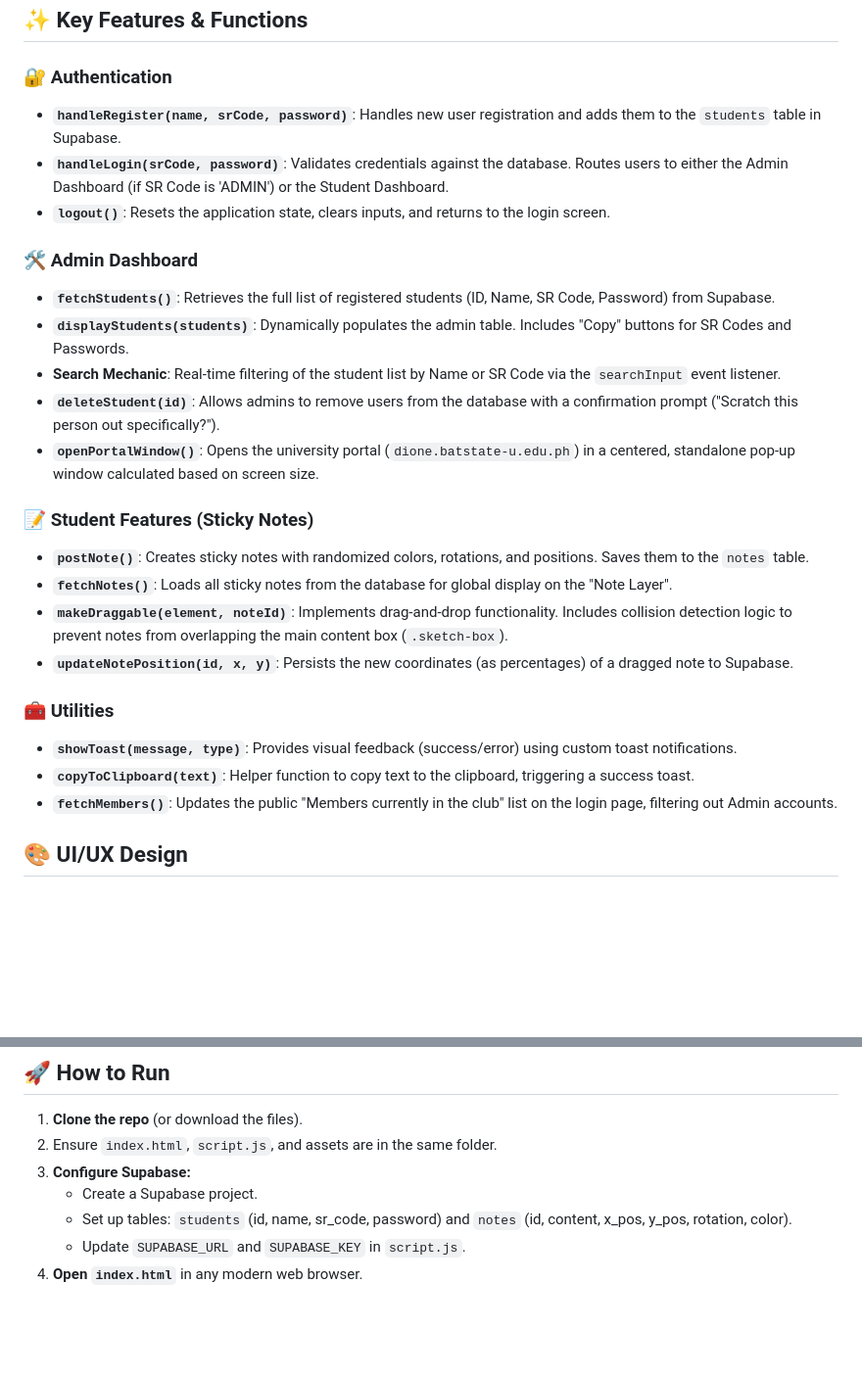
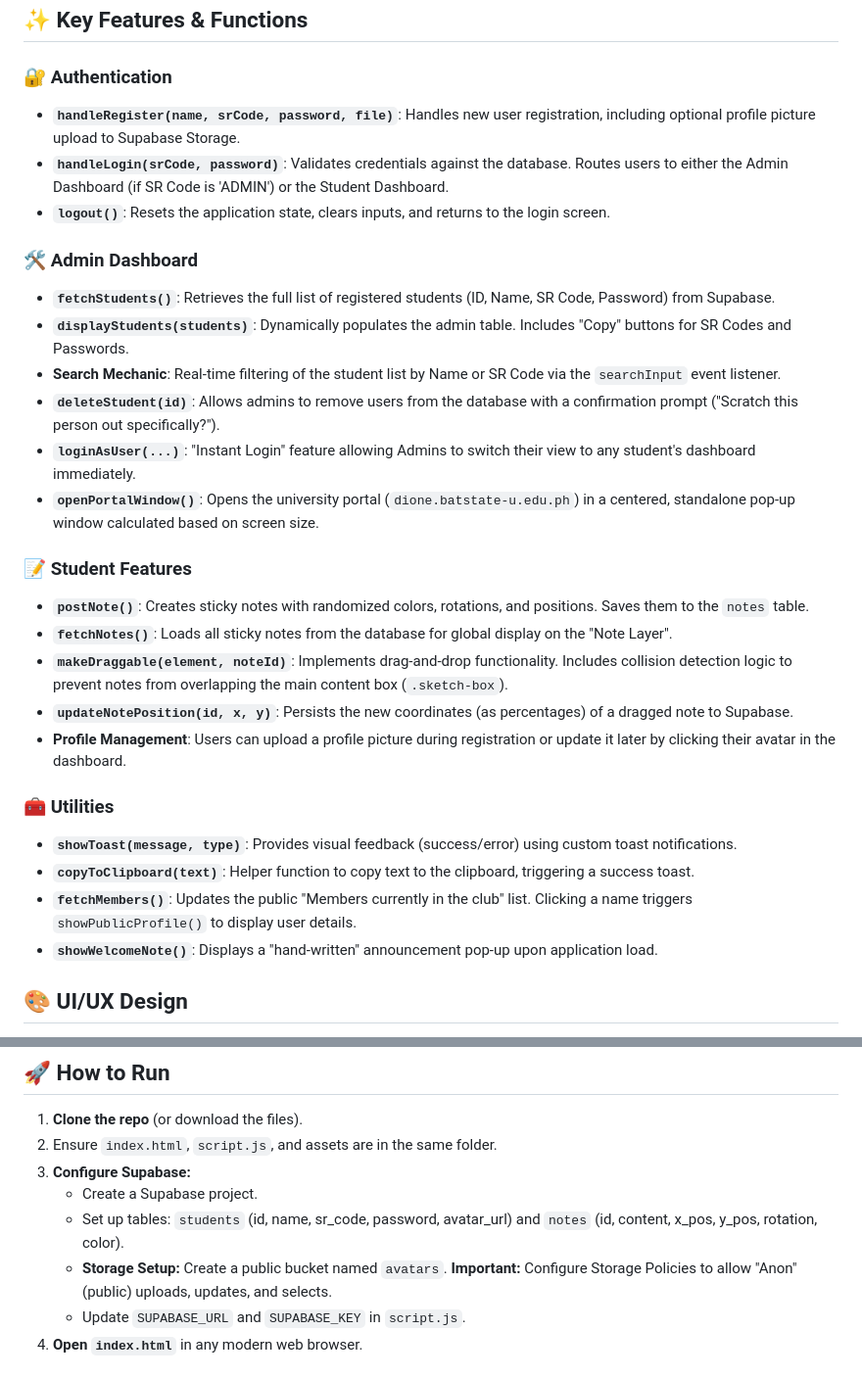
Before and after one commit to bitancutiepie/StudentCredentialsManager, a Markdown page: README.md, 2 parts joined by grey strips. Shown: that part at 98% size. Rendered like a GitHub page; blank space fills up the shorter version.

Commit message:
Update README.md: Enhance registration process documentation with profile picture upload details and clarify database table structure

```diff
--- a/README.md
+++ b/README.md
@@ -14,7 +14,7 @@ Instead of a boring corporate interface, this project utilizes a **hand-drawn, s
 ## ✨ Key Features & Functions
 
 ### 🔐 Authentication
-- **`handleRegister(name, srCode, password)`**: Handles new user registration and adds them to the `students` table in Supabase.
+- **`handleRegister(name, srCode, password, file)`**: Handles new user registration, including optional profile picture upload to Supabase Storage.
 - **`handleLogin(srCode, password)`**: Validates credentials against the database. Routes users to either the Admin Dashboard (if SR Code is 'ADMIN') or the Student Dashboard.
 - **`logout()`**: Resets the application state, clears inputs, and returns to the login screen.
 
@@ -23,18 +23,21 @@ Instead of a boring corporate interface, this project utilizes a **hand-drawn, s
 - **`displayStudents(students)`**: Dynamically populates the admin table. Includes "Copy" buttons for SR Codes and Passwords.
 - **Search Mechanic**: Real-time filtering of the student list by Name or SR Code via the `searchInput` event listener.
 - **`deleteStudent(id)`**: Allows admins to remove users from the database with a confirmation prompt ("Scratch this person out specifically?").
+- **`loginAsUser(...)`**: "Instant Login" feature allowing Admins to switch their view to any student's dashboard immediately.
 - **`openPortalWindow()`**: Opens the university portal (`dione.batstate-u.edu.ph`) in a centered, standalone pop-up window calculated based on screen size.
 
-### 📝 Student Features (Sticky Notes)
+### 📝 Student Features
 - **`postNote()`**: Creates sticky notes with randomized colors, rotations, and positions. Saves them to the `notes` table.
 - **`fetchNotes()`**: Loads all sticky notes from the database for global display on the "Note Layer".
 - **`makeDraggable(element, noteId)`**: Implements drag-and-drop functionality. Includes collision detection logic to prevent notes from overlapping the main content box (`.sketch-box`).
 - **`updateNotePosition(id, x, y)`**: Persists the new coordinates (as percentages) of a dragged note to Supabase.
+- **Profile Management**: Users can upload a profile picture during registration or update it later by clicking their avatar in the dashboard.
 
 ### 🧰 Utilities
 - **`showToast(message, type)`**: Provides visual feedback (success/error) using custom toast notifications.
 - **`copyToClipboard(text)`**: Helper function to copy text to the clipboard, triggering a success toast.
-- **`fetchMembers()`**: Updates the public "Members currently in the club" list on the login page, filtering out Admin accounts.
+- **`fetchMembers()`**: Updates the public "Members currently in the club" list. Clicking a name triggers `showPublicProfile()` to display user details.
+- **`showWelcomeNote()`**: Displays a "hand-written" announcement pop-up upon application load.
 
 ## 🎨 UI/UX Design
 * **Sketchbook Theme:** Uses the *Patrick Hand* font and CSS gradients to simulate lined paper.
@@ -56,7 +59,8 @@ Instead of a boring corporate interface, this project utilizes a **hand-drawn, s
 2.  Ensure `index.html`, `script.js`, and assets are in the same folder.
 3.  **Configure Supabase:**
     *   Create a Supabase project.
-    *   Set up tables: `students` (id, name, sr_code, password) and `notes` (id, content, x_pos, y_pos, rotation, color).
+    *   Set up tables: `students` (id, name, sr_code, password, avatar_url) and `notes` (id, content, x_pos, y_pos, rotation, color).
+    *   **Storage Setup:** Create a public bucket named `avatars`. **Important:** Configure Storage Policies to allow "Anon" (public) uploads, updates, and selects.
     *   Update `SUPABASE_URL` and `SUPABASE_KEY` in `script.js`.
 4.  **Open `index.html`** in any modern web browser.
 
```
